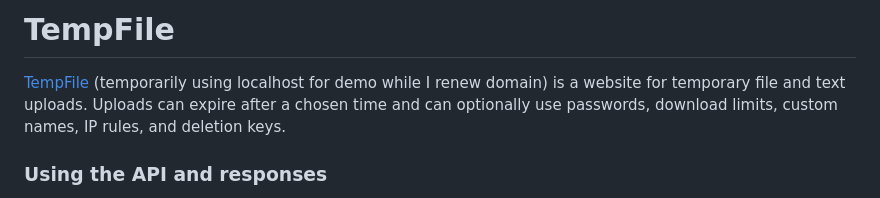
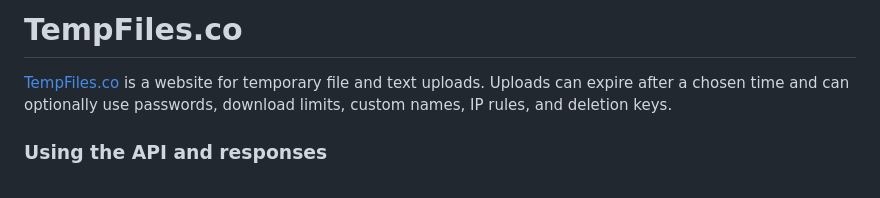
Before and after one commit to Glitchii/tempfile-site, a Markdown page: README.md, the part around the change. Drawn GitHub-style.

Commit message:
Update title and remove extra comment

```diff
--- a/README.md
+++ b/README.md
@@ -1,6 +1,6 @@
-# TempFile
+# TempFiles.co
 
-[TempFile](https://tempfiles.co) (temporarily using localhost for demo while I renew domain) is a website for temporary file and text uploads. Uploads can expire after a chosen time and can optionally use passwords, download limits, custom names, IP rules, and deletion keys.
+[TempFiles.co](https://tempfiles.co) is a website for temporary file and text uploads. Uploads can expire after a chosen time and can optionally use passwords, download limits, custom names, IP rules, and deletion keys.
 
 ### Using the API and responses
 
```
